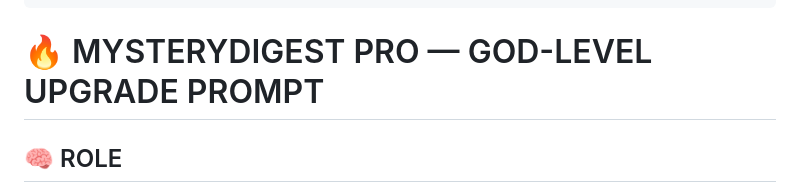
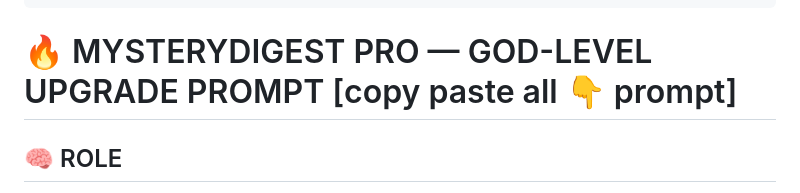
Before and after one commit to zerosangam/zero-MysteryDigest, a Markdown page: Antigravity prompt.md, the part around the change. Rendered like a GitHub page.

```diff
--- a/Antigravity prompt.md
+++ b/Antigravity prompt.md
@@ -10,7 +10,7 @@ hosting: free-forever
 language: en-hi-bilingual
 ---
 
-# 🔥 MYSTERYDIGEST PRO — GOD-LEVEL UPGRADE PROMPT
+# 🔥 MYSTERYDIGEST PRO — GOD-LEVEL UPGRADE PROMPT [copy paste all 👇 prompt]
 
 ## 🧠 ROLE
 
```
